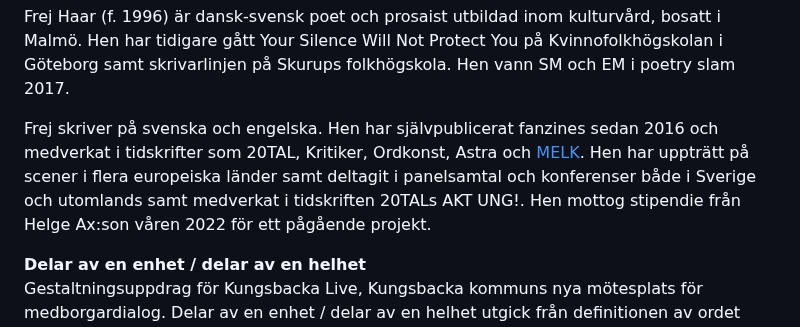
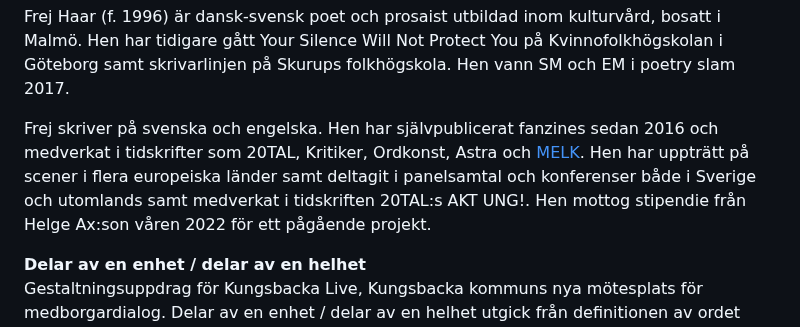
Before and after one commit to reneegyllensvaan/frej-haar, a Markdown page: se-om.md, the part around the change. GitHub-like rendering.

```diff
--- a/se-om.md
+++ b/se-om.md
@@ -2,7 +2,7 @@
     Frej Haar (f. 1996) är dansk-svensk poet och prosaist utbildad inom kulturvård, bosatt i Malmö. Hen har tidigare gått Your Silence Will Not Protect You på Kvinnofolkhögskolan i Göteborg samt skrivarlinjen på Skurups folkhögskola. Hen vann SM och EM i poetry slam 2017.
 </p>
 <p>
-    Frej skriver på svenska och engelska. Hen har självpublicerat fanzines sedan 2016 och medverkat i tidskrifter som 20TAL, Kritiker, Ordkonst, Astra och <a href="https://www.melkmag.com/">MELK</a>. Hen har uppträtt på scener i flera europeiska länder samt deltagit i panelsamtal och konferenser både i Sverige och utomlands samt medverkat i tidskriften 20TALs AKT UNG!. Hen mottog stipendie från Helge Ax:son våren 2022 för ett pågående projekt.
+    Frej skriver på svenska och engelska. Hen har självpublicerat fanzines sedan 2016 och medverkat i tidskrifter som 20TAL, Kritiker, Ordkonst, Astra och <a href="https://www.melkmag.com/">MELK</a>. Hen har uppträtt på scener i flera europeiska länder samt deltagit i panelsamtal och konferenser både i Sverige och utomlands samt medverkat i tidskriften 20TAL:s AKT UNG!. Hen mottog stipendie från Helge Ax:son våren 2022 för ett pågående projekt.
 </p>
 <p>
     <b>Delar av en enhet / delar av en helhet</b> <br> Gestaltningsuppdrag för Kungsbacka Live, Kungsbacka kommuns nya mötesplats för medborgardialog. Delar av en enhet / delar av en helhet utgick från definitionen av ordet dialog, som alltid specificeras vara mellan två människor. Verket ville på så sätt undersöka hur och vem som räknas inom del av Kungsbackas dialog.
```
